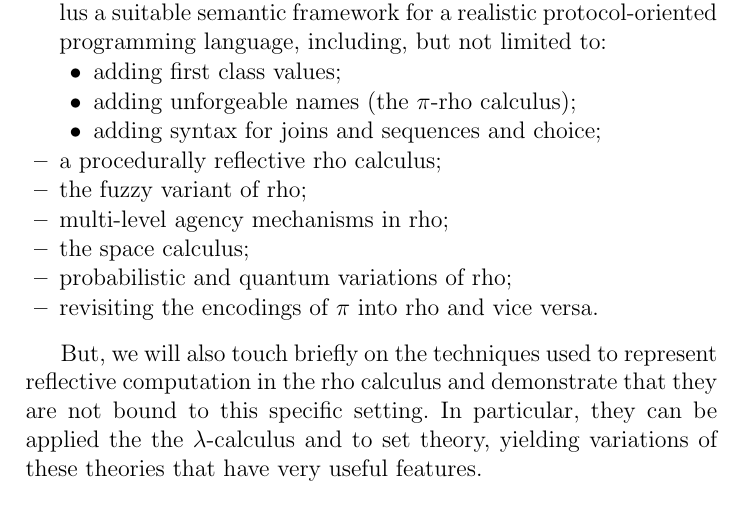
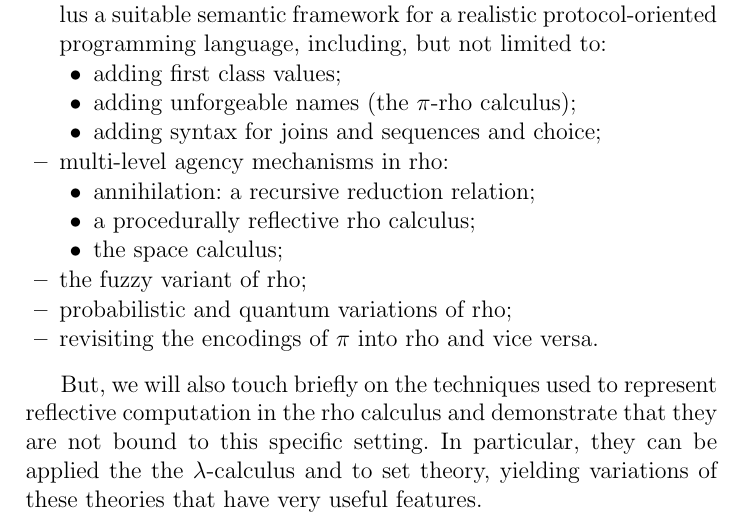
Before and after one commit to leithaus/rho4u, a LaTeX thesis (rho20/rho20.tex, which reads rho20/rho20.intro.tex): part of page 2 of 33, cut so that both start at the same text. Compiled offline with pdfLaTeX; a LaTeX package or settings file that is missing is left out.

Commit message:
reordered the menu of elements being reviewed

```diff
--- a/rho20/rho20.intro.tex
+++ b/rho20/rho20.intro.tex
@@ -39,10 +39,13 @@ More specifically, this note will develop the following.
       \item adding unforgeable names (the $\pi$-rho calculus);
       \item adding syntax for joins and sequences and choice;
     \end{itemize}
-  \item a procedurally reflective rho calculus;
+  \item multi-level agency mechanisms in rho:
+    \begin{itemize}
+        \item annihilation: a recursive reduction relation;
+        \item a procedurally reflective rho calculus;
+        \item the space calculus;
+    \end{itemize}
   \item the fuzzy variant of rho;
-  \item multi-level agency mechanisms in rho;
-  \item the space calculus;
   \item probabilistic and quantum variations of rho;
   \item revisiting the encodings of $\pi$ into rho and vice versa.
 \end{itemize}
```
Also changed, not shown: rho20/rho20.pdf.
